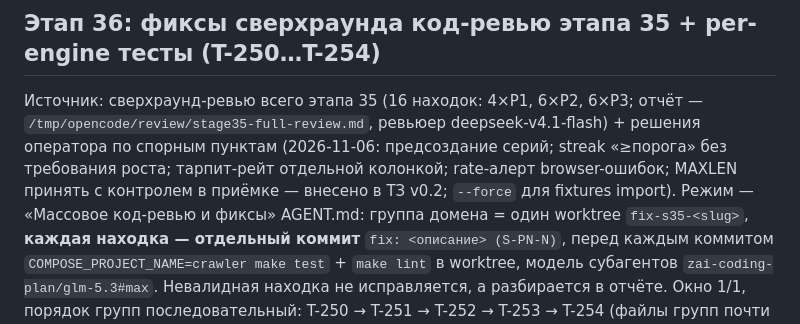
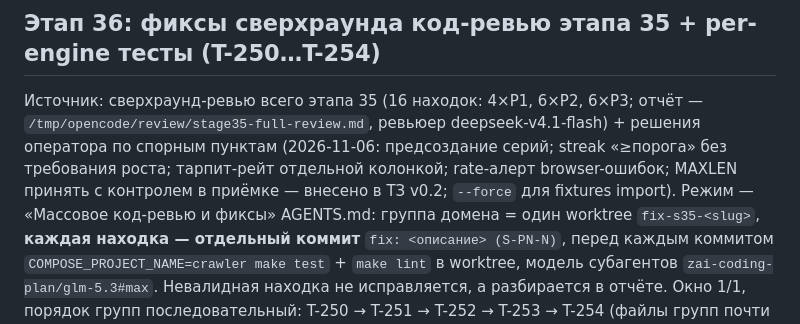
Before and after one commit to yepbro/laravel-domains, a Markdown page: tasks/tasks.md, the part around the change. GitHub-like rendering.

```diff
--- a/tasks/tasks.md
+++ b/tasks/tasks.md
@@ -289,7 +289,7 @@ deepseek-v4.1-flash) + решения оператора по спорным п
 предсоздание серий; streak «≥порога» без требования роста; тарпит-рейт
 отдельной колонкой; rate-алерт browser-ошибок; MAXLEN принять с
 контролем в приёмке — внесено в ТЗ v0.2; `--force` для fixtures import).
-Режим — «Массовое код-ревью и фиксы» AGENT.md: группа домена = один
+Режим — «Массовое код-ревью и фиксы» AGENTS.md: группа домена = один
 worktree `fix-s35-<slug>`, **каждая находка — отдельный коммит**
 `fix: <описание> (S-PN-N)`, перед каждым коммитом
 `COMPOSE_PROJECT_NAME=crawler make test` + `make lint` в worktree,
```
Also changed, not shown: AGENTS.md (renamed from AGENT.md, +3 -3 lines).
